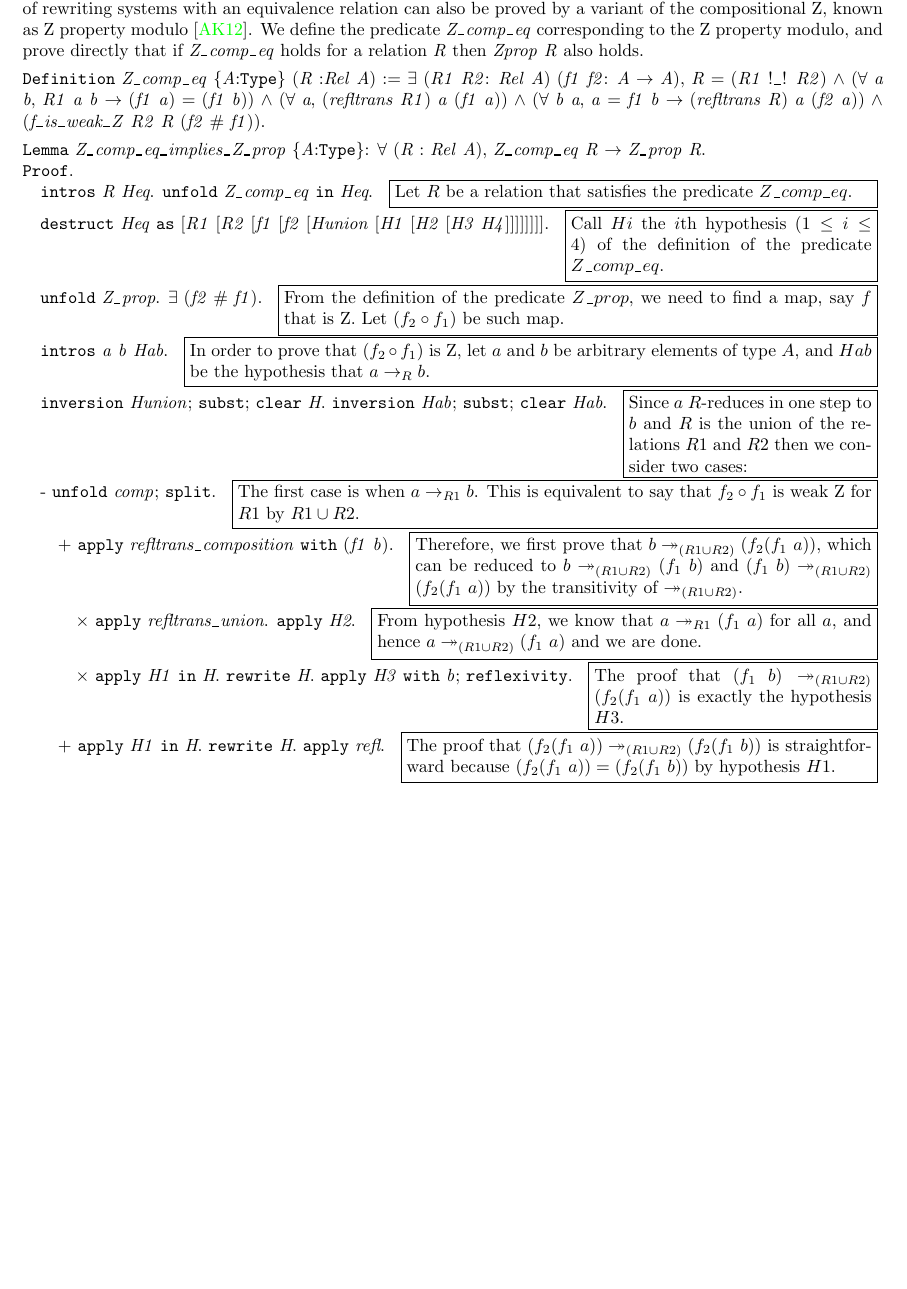
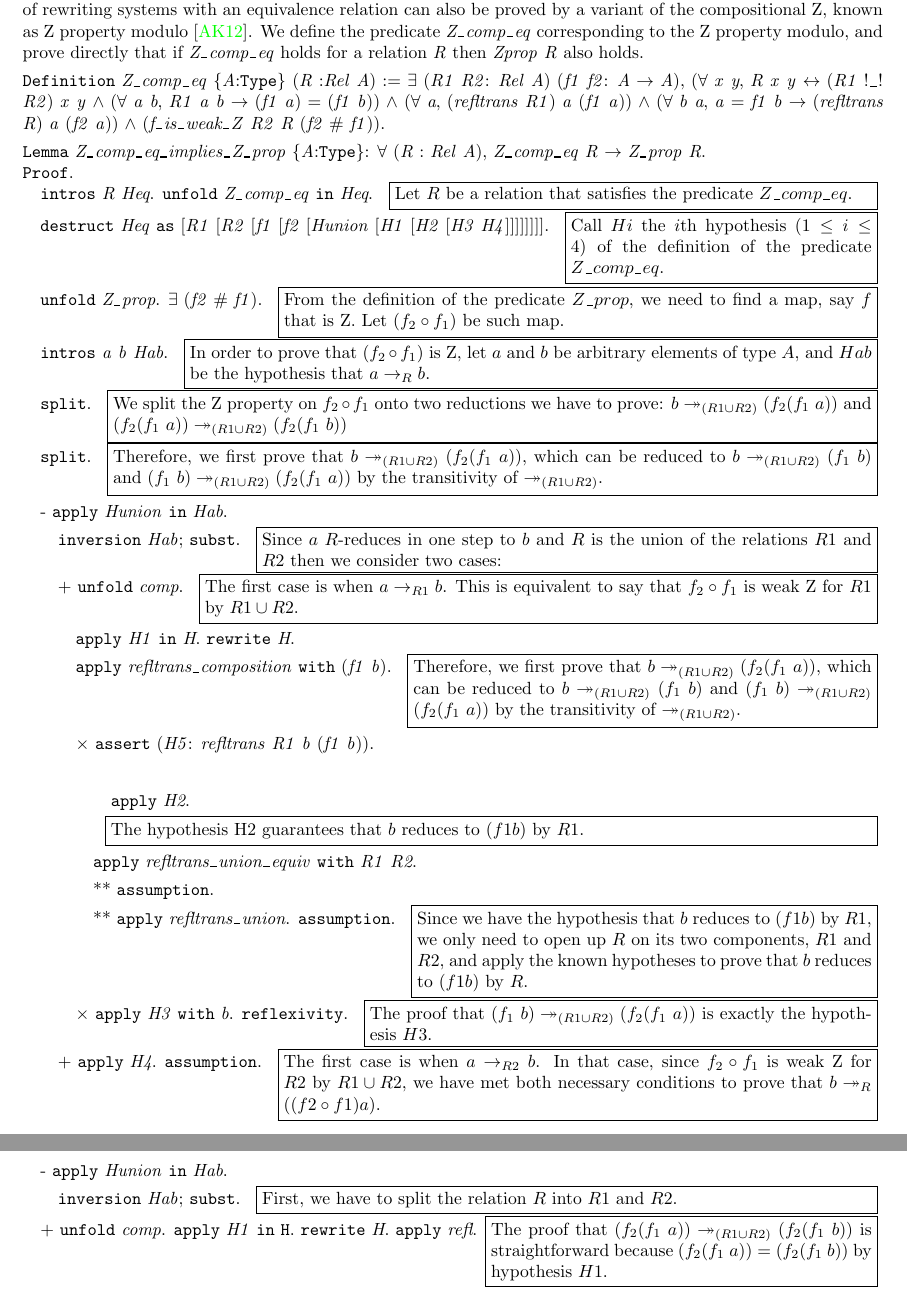
Before and after one commit to flaviodemoura/Zproperty, a LaTeX paper (latex/fmm2021.tex): part of page 5 of 6 before the commit and two parts of pages 5 and 6 of 6 after it, the two joined at a grey line, cut so that both start at the same text, the shorter picture padded with empty space. Compiled offline with pdfLaTeX.

Commit message:
Final (?) draft of fmm2021

```diff
--- a/latex/fmm2021.tex
+++ b/latex/fmm2021.tex
@@ -418,7 +417,7 @@ then \coqdocvar{Zprop} \coqdocvar{R} also holds.
 \begin{coqdoccode}
 \coqdocemptyline
 \coqdocnoindent
-\coqdockw{Definition} \coqdocvar{Z\_comp\_eq} \{\coqdocvar{A}:\coqdockw{Type}\} (\coqdocvar{R} :\coqdocvar{Rel} \coqdocvar{A}) := \coqdoctac{\ensuremath{\exists}} (\coqdocvar{R1} \coqdocvar{R2}: \coqdocvar{Rel} \coqdocvar{A}) (\coqdocvar{f1} \coqdocvar{f2}: \coqdocvar{A} \ensuremath{\rightarrow} \coqdocvar{A}), \coqdocvar{R} = (\coqdocvar{R1} !\coqdocvar{\_}! \coqdocvar{R2}) \ensuremath{\land} (\coqdockw{\ensuremath{\forall}} \coqdocvar{a} \coqdocvar{b}, \coqdocvar{R1} \coqdocvar{a} \coqdocvar{b} \ensuremath{\rightarrow} (\coqdocvar{f1} \coqdocvar{a}) = (\coqdocvar{f1} \coqdocvar{b})) \ensuremath{\land} (\coqdockw{\ensuremath{\forall}} \coqdocvar{a}, (\coqdocvar{refltrans} \coqdocvar{R1}) \coqdocvar{a} (\coqdocvar{f1} \coqdocvar{a})) \ensuremath{\land} (\coqdockw{\ensuremath{\forall}} \coqdocvar{b} \coqdocvar{a}, \coqdocvar{a} = \coqdocvar{f1} \coqdocvar{b} \ensuremath{\rightarrow} (\coqdocvar{refltrans} \coqdocvar{R}) \coqdocvar{a} (\coqdocvar{f2} \coqdocvar{a})) \ensuremath{\land} (\coqdocvar{f\_is\_weak\_Z} \coqdocvar{R2} \coqdocvar{R} (\coqdocvar{f2} \# \coqdocvar{f1})).\coqdoceol
+\coqdockw{Definition} \coqdocvar{Z\_comp\_eq} \{\coqdocvar{A}:\coqdockw{Type}\} (\coqdocvar{R} :\coqdocvar{Rel} \coqdocvar{A}) := \coqdoctac{\ensuremath{\exists}} (\coqdocvar{R1} \coqdocvar{R2}: \coqdocvar{Rel} \coqdocvar{A}) (\coqdocvar{f1} \coqdocvar{f2}: \coqdocvar{A} \ensuremath{\rightarrow} \coqdocvar{A}), (\coqdockw{\ensuremath{\forall}} \coqdocvar{x} \coqdocvar{y}, \coqdocvar{R} \coqdocvar{x} \coqdocvar{y} \ensuremath{\leftrightarrow} (\coqdocvar{R1} !\coqdocvar{\_}! \coqdocvar{R2}) \coqdocvar{x} \coqdocvar{y} \ensuremath{\land} (\coqdockw{\ensuremath{\forall}} \coqdocvar{a} \coqdocvar{b}, \coqdocvar{R1} \coqdocvar{a} \coqdocvar{b} \ensuremath{\rightarrow} (\coqdocvar{f1} \coqdocvar{a}) = (\coqdocvar{f1} \coqdocvar{b})) \ensuremath{\land} (\coqdockw{\ensuremath{\forall}} \coqdocvar{a}, (\coqdocvar{refltrans} \coqdocvar{R1}) \coqdocvar{a} (\coqdocvar{f1} \coqdocvar{a})) \ensuremath{\land} (\coqdockw{\ensuremath{\forall}} \coqdocvar{b} \coqdocvar{a}, \coqdocvar{a} = \coqdocvar{f1} \coqdocvar{b} \ensuremath{\rightarrow} (\coqdocvar{refltrans} \coqdocvar{R}) \coqdocvar{a} (\coqdocvar{f2} \coqdocvar{a})) \ensuremath{\land} (\coqdocvar{f\_is\_weak\_Z} \coqdocvar{R2} \coqdocvar{R} (\coqdocvar{f2} \# \coqdocvar{f1})).\coqdoceol
 \coqdocemptyline
 \coqdocnoindent
 \coqdockw{Lemma} \coqdocvar{Z\_comp\_eq\_implies\_Z\_prop} \{\coqdocvar{A}:\coqdockw{Type}\}: \coqdockw{\ensuremath{\forall}} (\coqdocvar{R} : \coqdocvar{Rel} \coqdocvar{A}), \coqdocvar{Z\_comp\_eq} \coqdocvar{R} \ensuremath{\rightarrow} \coqdocvar{Z\_prop} \coqdocvar{R}.\coqdoceol
@@ -446,18 +445,36 @@ then \coqdocvar{Zprop} \coqdocvar{R} also holds.
   hypothesis that $a \to_{R} b$.} \begin{coqdoccode}
 \coqdocemptyline
 \coqdocindent{1.00em}
-\coqdoctac{inversion} \coqdocvar{Hunion}; \coqdoctac{subst}; \coqdoctac{clear} \coqdocvar{H}. \coqdoctac{inversion} \coqdocvar{Hab}; \coqdoctac{subst}; \coqdoctac{clear} \coqdocvar{Hab}. \end{coqdoccode}
-  \comm{Since $a$ $R$-reduces in one step to $b$ and $R$ is the union of the
-  relations $R1$ and $R2$ then we consider two cases:} \begin{coqdoccode}
+\coqdoctac{split}. \end{coqdoccode}
+  \comm{We split the Z property on $f_2 \circ f_1$ onto two reductions we have to prove: $b \tto_{(R1\cup R2)} (f_2 (f_1\ a))$ and $(f_2 (f_1\ a)) \tto_{(R1\cup R2)} (f_2 (f_1\ b))$} \begin{coqdoccode}
 \coqdocemptyline
 \coqdocindent{1.00em}
-- \coqdoctac{unfold} \coqdocvar{comp}; \coqdoctac{split}. \end{coqdoccode}
+\coqdoctac{split}. \end{coqdoccode}
+\comm{Therefore, we first
+    prove that $b \tto_{(R1\cup R2)} (f_2 (f_1\ a))$, which can be
+    reduced to $b \tto_{(R1\cup R2)} (f_1\ b)$ and $(f_1\ b)
+    \tto_{(R1\cup R2)} (f_2 (f_1\ a))$ by the transitivity of
+    $\tto_{(R1\cup R2)}$.} \begin{coqdoccode}
+\coqdocemptyline
+\coqdocindent{1.00em}
+- \coqdoctac{apply} \coqdocvar{Hunion} \coqdoctac{in} \coqdocvar{Hab}.
+\coqdocemptyline
+\coqdocindent{2.00em}
+\coqdoctac{inversion} \coqdocvar{Hab}; \coqdoctac{subst}. \end{coqdoccode}
+\comm{Since $a$ $R$-reduces in one step to $b$ and $R$ is the union of the
+    relations $R1$ and $R2$ then we consider two cases:} \begin{coqdoccode}
+\coqdocemptyline
+\coqdocindent{2.00em}
++ \coqdoctac{unfold} \coqdocvar{comp}. \end{coqdoccode}
 \comm{The first case is when $a \to_{R1}
     b$. This is equivalent to say that $f_2 \circ f_1$ is weak Z for
     $R1$ by $R1 \cup R2$.} \begin{coqdoccode}
 \coqdocemptyline
-\coqdocindent{2.00em}
-+ \coqdoctac{apply} \coqdocvar{refltrans\_composition} \coqdockw{with} (\coqdocvar{f1} \coqdocvar{b}). \end{coqdoccode}
+\coqdocindent{3.00em}
+\coqdoctac{apply} \coqdocvar{H1} \coqdoctac{in} \coqdocvar{H}. \coqdoctac{rewrite} \coqdocvar{H}.
+\coqdocemptyline
+\coqdocindent{3.00em}
+\coqdoctac{apply} \coqdocvar{refltrans\_composition} \coqdockw{with} (\coqdocvar{f1} \coqdocvar{b}). \end{coqdoccode}
 \comm{Therefore, we first
     prove that $b \tto_{(R1\cup R2)} (f_2 (f_1\ a))$, which can be
     reduced to $b \tto_{(R1\cup R2)} (f_1\ b)$ and $(f_1\ b)
@@ -465,18 +482,52 @@ then \coqdocvar{Zprop} \coqdocvar{R} also holds.
     $\tto_{(R1\cup R2)}$.} \begin{coqdoccode}
 \coqdocemptyline
 \coqdocindent{3.00em}
-\ensuremath{\times} \coqdoctac{apply} \coqdocvar{refltrans\_union}. \coqdoctac{apply} \coqdocvar{H2}. \end{coqdoccode}
-\comm{From hypothesis $H2$, we
-        know that $a \tto_{R1} (f_1\ a)$ for all $a$, and hence
-        $a\tto_{(R1\cup R2)} (f_1\ a)$ and we are done.} \begin{coqdoccode}
+\ensuremath{\times} \coqdoctac{assert} (\coqdocvar{H5}: \coqdocvar{refltrans} \coqdocvar{R1} \coqdocvar{b} (\coqdocvar{f1} \coqdocvar{b})).
+\coqdocemptyline
+\coqdocindent{4.00em}
+{
+\coqdocemptyline
+\coqdocindent{5.00em}
+\coqdoctac{apply} \coqdocvar{H2}.
+\coqdocemptyline
+\coqdocindent{4.00em}
+}
+ \end{coqdoccode}
+\comm{The hypothesis H2 guarantees that $b$ reduces to $(f1 b)$ by $R1$.} \begin{coqdoccode}
+\coqdocemptyline
+\coqdocindent{4.00em}
+\coqdoctac{apply} \coqdocvar{refltrans\_union\_equiv} \coqdockw{with} \coqdocvar{R1} \coqdocvar{R2}.
+\coqdocemptyline
+\coqdocindent{4.00em}
+** \coqdoctac{assumption}.
+\coqdocemptyline
+\coqdocindent{4.00em}
+** \coqdoctac{apply} \coqdocvar{refltrans\_union}. \coqdoctac{assumption}.
+\end{coqdoccode}
+\comm{Since we have the hypothesis that $b$ reduces to $(f1 b)$ by $R1$, we only need to open up $R$ on its two
+components, $R1$ and $R2$, and apply the known hypotheses to prove that $b$ reduces to $(f1 b)$ by $R$.} \begin{coqdoccode}
 \coqdocemptyline
 \coqdocindent{3.00em}
-\ensuremath{\times} \coqdoctac{apply} \coqdocvar{H1} \coqdoctac{in} \coqdocvar{H}. \coqdoctac{rewrite} \coqdocvar{H}. \coqdoctac{apply} \coqdocvar{H3} \coqdockw{with} \coqdocvar{b}; \coqdoctac{reflexivity}. \end{coqdoccode}
+\ensuremath{\times} \coqdoctac{apply} \coqdocvar{H3} \coqdockw{with} \coqdocvar{b}. \coqdoctac{reflexivity}. \end{coqdoccode}
         \comm{The proof that $(f_1\ b)\tto_{(R1\cup R2)} (f_2 (f_1\ a))$ is
         exactly the hypothesis $H3$.} \begin{coqdoccode}
 \coqdocemptyline
 \coqdocindent{2.00em}
-+ \coqdoctac{apply} \coqdocvar{H1} \coqdoctac{in} \coqdocvar{H}. \coqdoctac{rewrite} \coqdocvar{H}. \coqdoctac{apply} \coqdocvar{refl}. \end{coqdoccode}
++ \coqdoctac{apply} \coqdocvar{H4}. \coqdoctac{assumption}. \end{coqdoccode}
+\comm{The first case is when $a \to_{R2}
+    b$. In that case, since $f_2 \circ f_1$ is weak Z for
+    $R2$ by $R1 \cup R2$, we have met both necessary conditions to prove
+    that  $b \tto_{R} ((f2 \circ f1) a)$.} \begin{coqdoccode}
+\coqdocemptyline
+\coqdocindent{1.00em}
+- \coqdoctac{apply} \coqdocvar{Hunion} \coqdoctac{in} \coqdocvar{Hab}.
+\coqdocemptyline
+\coqdocindent{2.00em}
+\coqdoctac{inversion} \coqdocvar{Hab}; \coqdoctac{subst}. \end{coqdoccode}
+\comm{First, we have to split the relation $R$ into $R1$ and $R2$.} \begin{coqdoccode}
+\coqdocemptyline
+\coqdocindent{1.00em}
++ \coqdoctac{unfold} \coqdocvar{comp}. \coqdoctac{apply} \coqdocvar{H1} \coqdoctac{in} \coqdoctac{H}. \coqdoctac{rewrite} \coqdocvar{H}. \coqdoctac{apply} \coqdocvar{refl}.
 \comm{The proof that $(f_2
     (f_1\ a)) \tto_{(R1\cup R2)} (f_2 (f_1\ b))$ is straightforward because $(f_2 (f_1\ a)) = (f_2 (f_1\
     b))$ by hypothesis $H1$.} \begin{coqdoccode}
```
Also changed, not shown: latex/fmm2021.tex (9 more changed lines), 1 other file.
